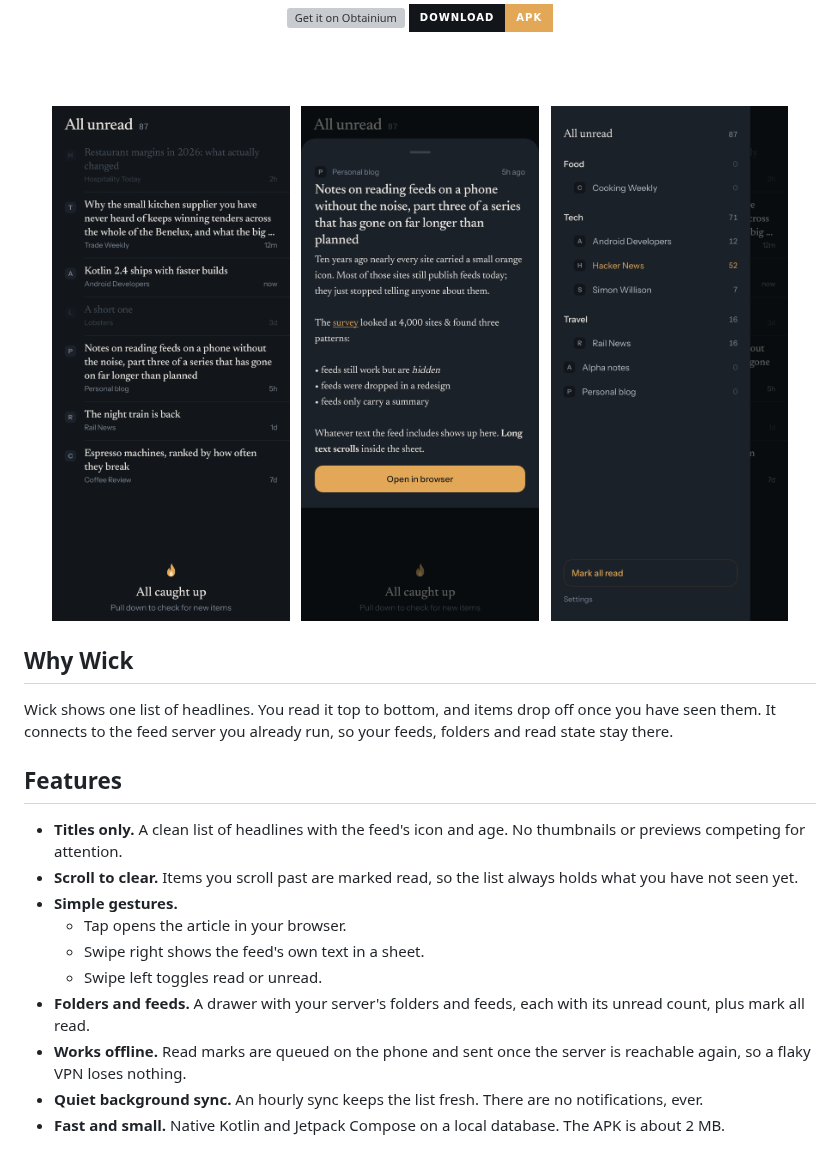
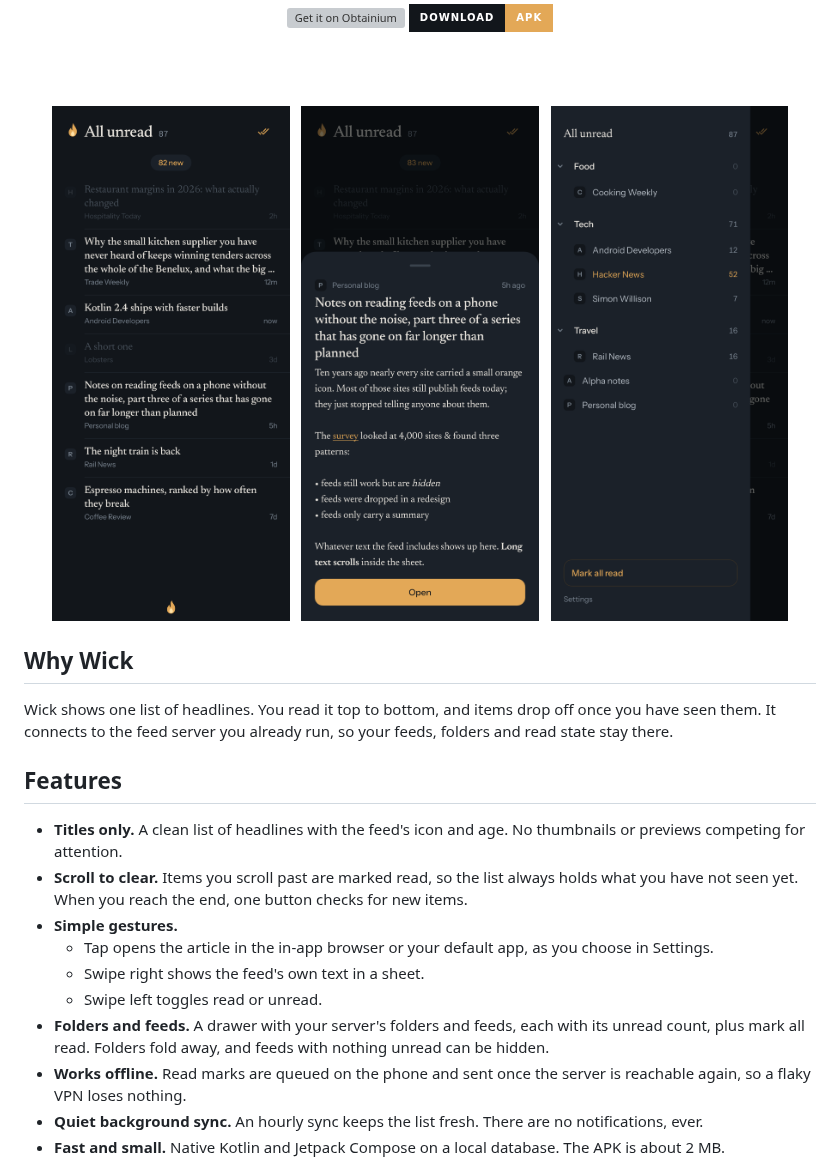
Before and after one commit to bardesss/wick, a Markdown page: README.md, the part around the change. Drawn GitHub-style; pictures changed too: art/drawer.png, art/list.png, art/sheet.png; badges without logos; grey boxes are pictures that could not be loaded.

Commit message:
Refresh the README screenshots and features

```diff
--- a/README.md
+++ b/README.md
@@ -30,12 +30,12 @@ Wick shows one list of headlines. You read it top to bottom, and items drop off
 ## Features
 
 - **Titles only.** A clean list of headlines with the feed's icon and age. No thumbnails or previews competing for attention.
-- **Scroll to clear.** Items you scroll past are marked read, so the list always holds what you have not seen yet.
+- **Scroll to clear.** Items you scroll past are marked read, so the list always holds what you have not seen yet. When you reach the end, one button checks for new items.
 - **Simple gestures.**
-  - Tap opens the article in your browser.
+  - Tap opens the article in the in-app browser or your default app, as you choose in Settings.
   - Swipe right shows the feed's own text in a sheet.
   - Swipe left toggles read or unread.
-- **Folders and feeds.** A drawer with your server's folders and feeds, each with its unread count, plus mark all read.
+- **Folders and feeds.** A drawer with your server's folders and feeds, each with its unread count, plus mark all read. Folders fold away, and feeds with nothing unread can be hidden.
 - **Works offline.** Read marks are queued on the phone and sent once the server is reachable again, so a flaky VPN loses nothing.
 - **Quiet background sync.** An hourly sync keeps the list fresh. There are no notifications, ever.
 - **Fast and small.** Native Kotlin and Jetpack Compose on a local database. The APK is about 2 MB.
```
